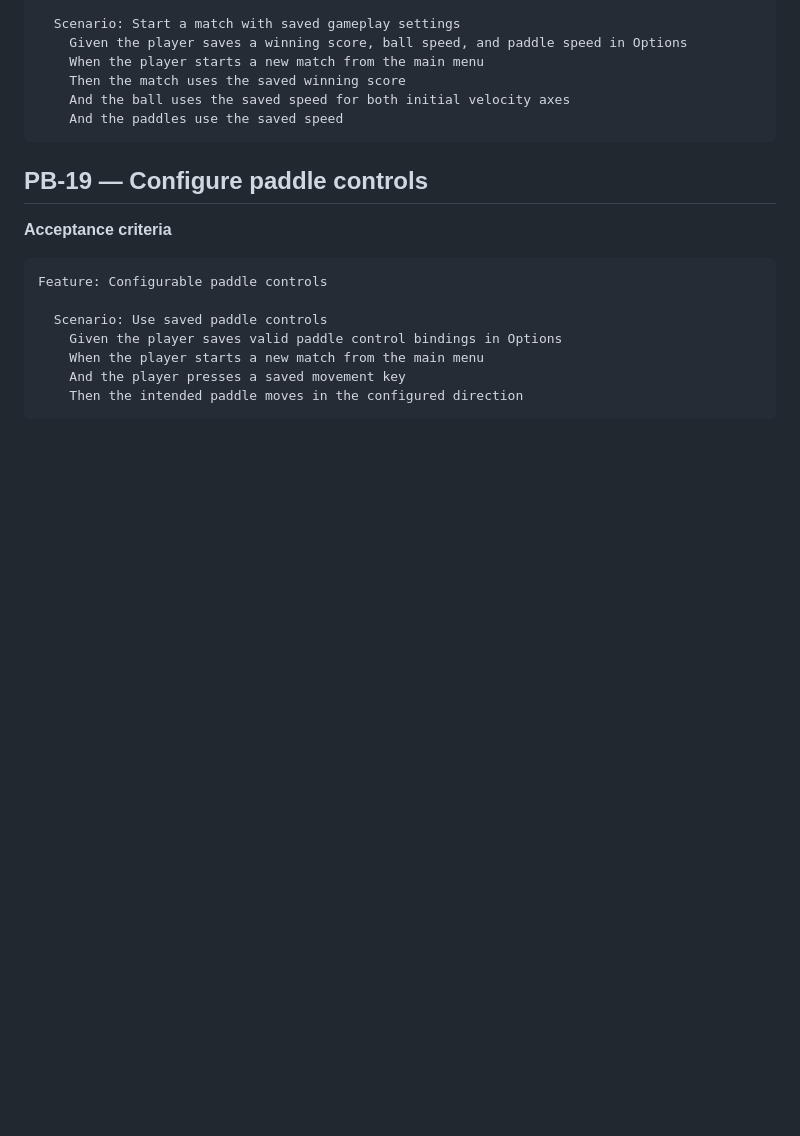
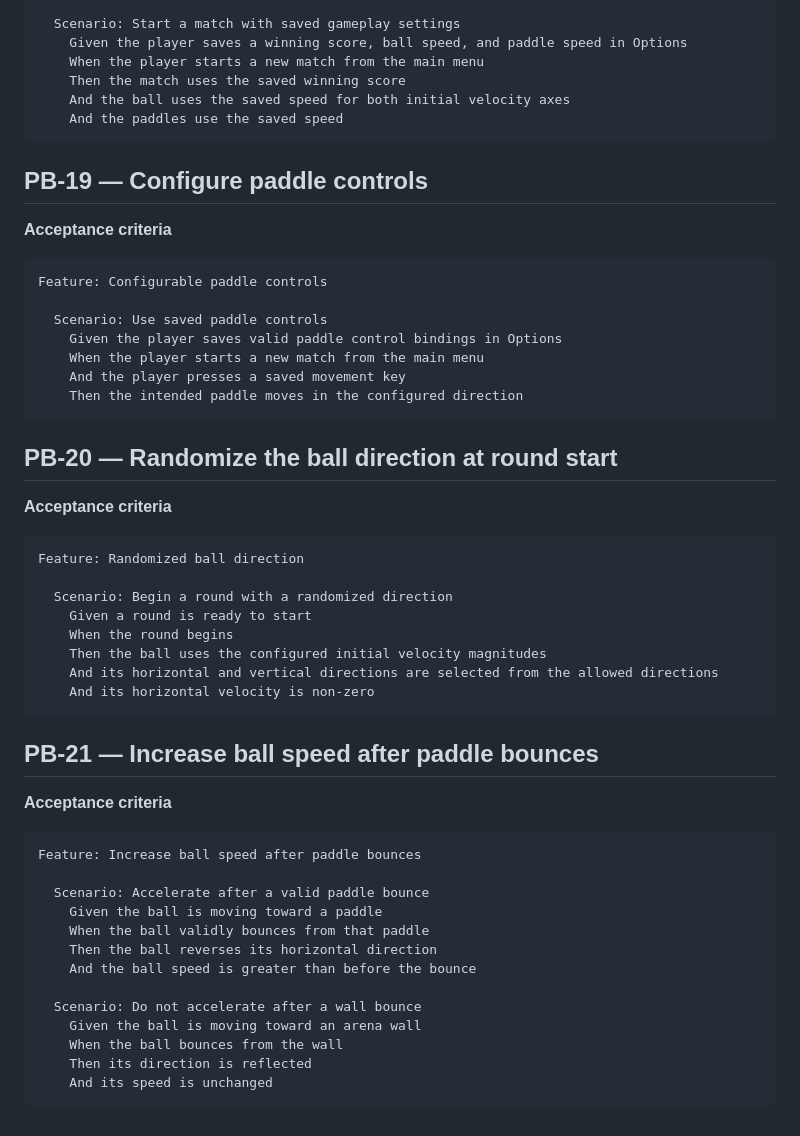
Before and after one commit to cuseto/SDMPong, a Markdown page: management/PRODUCT_BACKLOG.md, the part around the change. GitHub-like rendering; blank space fills up the shorter version.

Commit message:
Added PB20, PB21 to product backlog

````diff
--- a/management/PRODUCT_BACKLOG.md
+++ b/management/PRODUCT_BACKLOG.md
@@ -417,3 +417,38 @@ Feature: Configurable paddle controls
     And the player presses a saved movement key
     Then the intended paddle moves in the configured direction
 ```
+
+## PB-20 — Randomize the ball direction at round start
+
+**Acceptance criteria**
+
+```gherkin
+Feature: Randomized ball direction
+
+  Scenario: Begin a round with a randomized direction
+    Given a round is ready to start
+    When the round begins
+    Then the ball uses the configured initial velocity magnitudes
+    And its horizontal and vertical directions are selected from the allowed directions
+    And its horizontal velocity is non-zero
+```
+
+## PB-21 — Increase ball speed after paddle bounces
+
+**Acceptance criteria**
+
+```gherkin
+Feature: Increase ball speed after paddle bounces
+
+  Scenario: Accelerate after a valid paddle bounce
+    Given the ball is moving toward a paddle
+    When the ball validly bounces from that paddle
+    Then the ball reverses its horizontal direction
+    And the ball speed is greater than before the bounce
+
+  Scenario: Do not accelerate after a wall bounce
+    Given the ball is moving toward an arena wall
+    When the ball bounces from the wall
+    Then its direction is reflected
+    And its speed is unchanged
+```
````
